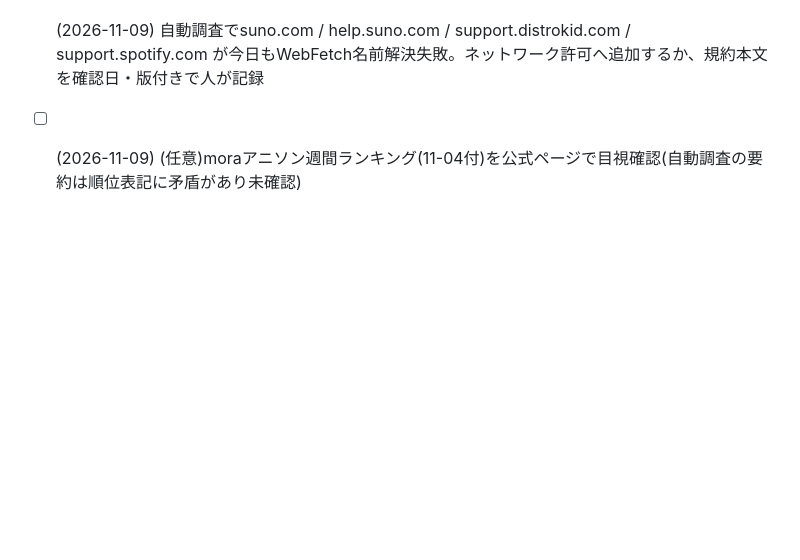
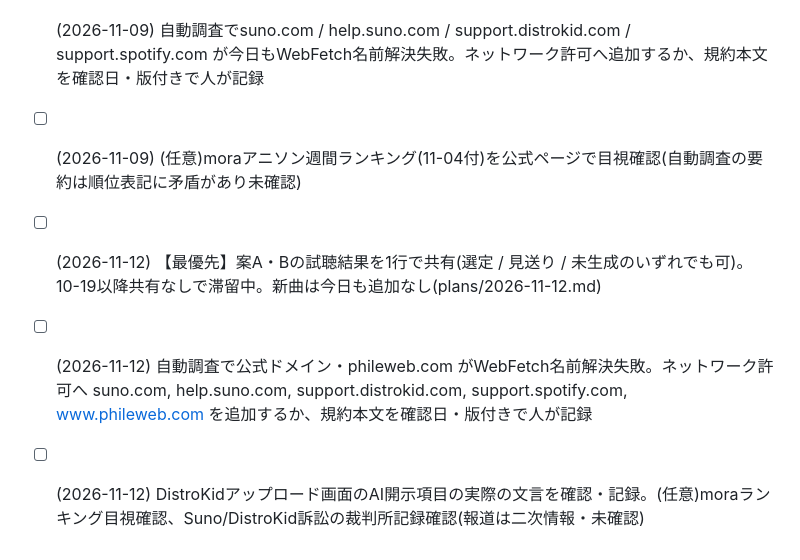
Before and after one commit to Kaito4444/-, a Markdown page: tasks/human-todo.md, the part around the change. Rendered like a GitHub page; blank space fills up the shorter version.

Commit message:
tasks: add 2026-11-12 human todos
Co-Authored-By: Claude Sonnet 5.5 <noreply@anthropic.com>
Claude-Session: https://claude.ai/code/session_01RduPG5w8qS68mB3WgtBmFw

```diff
--- a/tasks/human-todo.md
+++ b/tasks/human-todo.md
@@ -39,3 +39,6 @@
 - [ ] (2026-11-09) 【最優先】案A・Bの試聴結果を1行で共有(選定 / 見送り / 未生成のいずれでも可)。10-19以降共有なしで滞留中。新曲は今日も追加なし(plans/2026-11-09.md)
 - [ ] (2026-11-09) 自動調査でsuno.com / help.suno.com / support.distrokid.com / support.spotify.com が今日もWebFetch名前解決失敗。ネットワーク許可へ追加するか、規約本文を確認日・版付きで人が記録
 - [ ] (2026-11-09) (任意)moraアニソン週間ランキング(11-04付)を公式ページで目視確認(自動調査の要約は順位表記に矛盾があり未確認)
+- [ ] (2026-11-12) 【最優先】案A・Bの試聴結果を1行で共有(選定 / 見送り / 未生成のいずれでも可)。10-19以降共有なしで滞留中。新曲は今日も追加なし(plans/2026-11-12.md)
+- [ ] (2026-11-12) 自動調査で公式ドメイン・phileweb.com がWebFetch名前解決失敗。ネットワーク許可へ suno.com, help.suno.com, support.distrokid.com, support.spotify.com, www.phileweb.com を追加するか、規約本文を確認日・版付きで人が記録
+- [ ] (2026-11-12) DistroKidアップロード画面のAI開示項目の実際の文言を確認・記録。(任意)moraランキング目視確認、Suno/DistroKid訴訟の裁判所記録確認(報道は二次情報・未確認)
```
